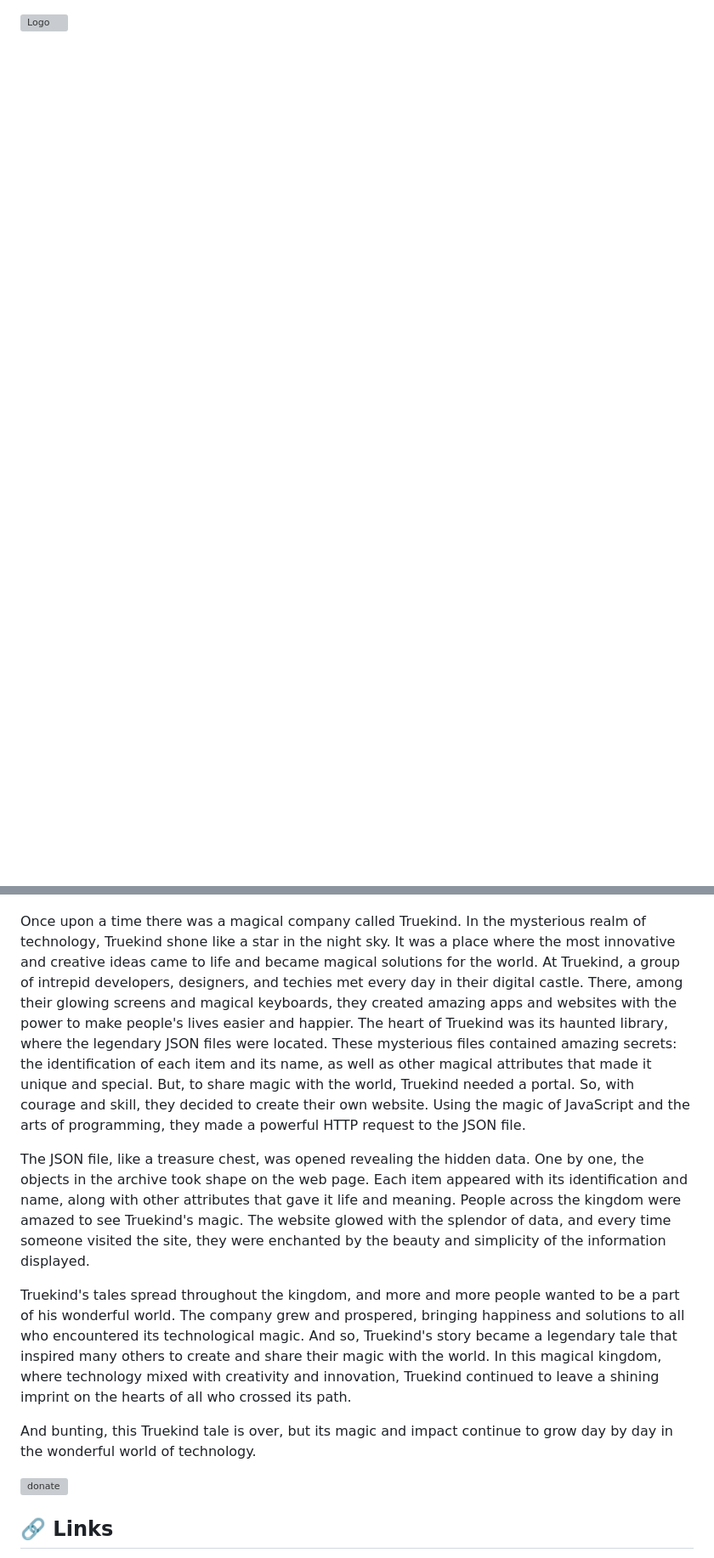
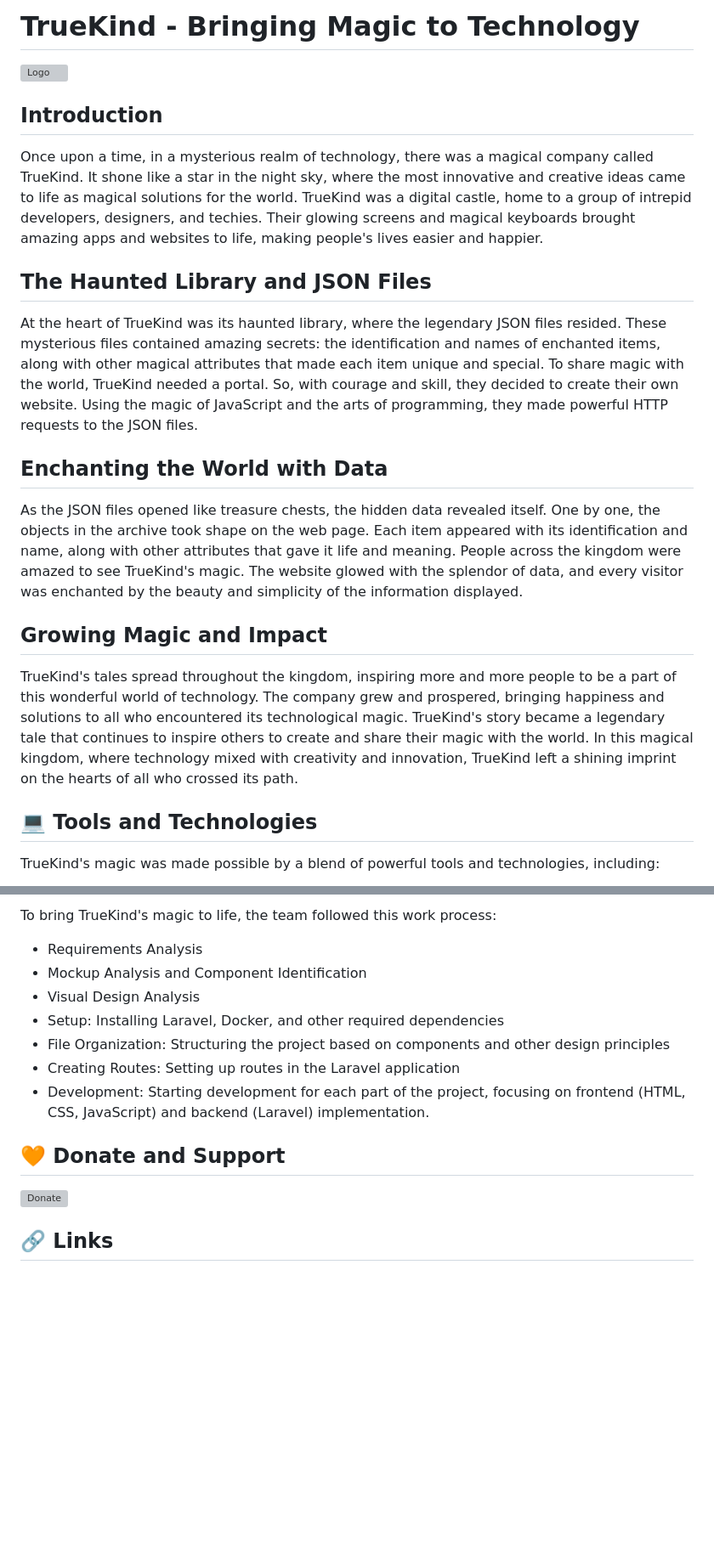
Before and after one commit to Khodac/TrueKind, a Markdown page: README.md, 2 parts joined by grey strips. Shown: that part at 85% size. Drawn GitHub-style; blank space fills up the shorter version; grey boxes are pictures that could not be loaded.

```diff
--- a/README.md
+++ b/README.md
@@ -1,4 +1,25 @@
+# TrueKind - Bringing Magic to Technology
+
 ![Logo](https://drive.google.com/uc?id=1Oud7AR6zsJCqfzgEbmDzOt5TiFpeGiPt)
 
+## Introduction
+
+Once upon a time, in a mysterious realm of technology, there was a magical company called TrueKind. It shone like a star in the night sky, where the most innovative and creative ideas came to life as magical solutions for the world. TrueKind was a digital castle, home to a group of intrepid developers, designers, and techies. Their glowing screens and magical keyboards brought amazing apps and websites to life, making people's lives easier and happier.
+
+## The Haunted Library and JSON Files
+
+At the heart of TrueKind was its haunted library, where the legendary JSON files resided. These mysterious files contained amazing secrets: the identification and names of enchanted items, along with other magical attributes that made each item unique and special. To share magic with the world, TrueKind needed a portal. So, with courage and skill, they decided to create their own website. Using the magic of JavaScript and the arts of programming, they made powerful HTTP requests to the JSON files.
+
+## Enchanting the World with Data
+
+As the JSON files opened like treasure chests, the hidden data revealed itself. One by one, the objects in the archive took shape on the web page. Each item appeared with its identification and name, along with other attributes that gave it life and meaning. People across the kingdom were amazed to see TrueKind's magic. The website glowed with the splendor of data, and every visitor was enchanted by the beauty and simplicity of the information displayed.
+
+## Growing Magic and Impact
+
+TrueKind's tales spread throughout the kingdom, inspiring more and more people to be a part of this wonderful world of technology. The company grew and prospered, bringing happiness and solutions to all who encountered its technological magic. TrueKind's story became a legendary tale that continues to inspire others to create and share their magic with the world. In this magical kingdom, where technology mixed with creativity and innovation, TrueKind left a shining imprint on the hearts of all who crossed its path.
+
+## 💻 Tools and Technologies
+
+TrueKind's magic was made possible by a blend of powerful tools and technologies, including:
 
 
@@ -7,22 +39,16 @@
 
+To bring TrueKind's magic to life, the team followed this work process:
 
+- Requirements Analysis
+- Mockup Analysis and Component Identification
+- Visual Design Analysis
+- Setup: Installing Laravel, Docker, and other required dependencies
+- File Organization: Structuring the project based on components and other design principles
+- Creating Routes: Setting up routes in the Laravel application
+- Development: Starting development for each part of the project, focusing on frontend (HTML, CSS, JavaScript) and backend (Laravel) implementation.
 
+## 🧡 Donate and Support
 
-
-
-
-<p style="text-align:justify;">Once upon a time there was a magical company called Truekind. In the mysterious realm of technology, Truekind shone like a star in the night sky. It was a place where the most innovative and creative ideas came to life and became magical solutions for the world. At Truekind, a group of intrepid developers, designers, and techies met every day in their digital castle. There, among their glowing screens and magical keyboards, they created amazing apps and websites with the power to make people's lives easier and happier. The heart of Truekind was its haunted library, where the legendary JSON files were located. These mysterious files contained amazing secrets: the identification of each item and its name, as well as other magical attributes that made it unique and special. But, to share magic with the world, Truekind needed a portal. So, with courage and skill, they decided to create their own website. Using the magic of JavaScript and the arts of programming, they made a powerful HTTP request to the JSON file.</p>
-
-<p style="text-align:justify;">The JSON file, like a treasure chest, was opened revealing the hidden data. One by one, the objects in the archive took shape on the web page. Each item appeared with its identification and name, along with other attributes that gave it life and meaning. People across the kingdom were amazed to see Truekind's magic. The website glowed with the splendor of data, and every time someone visited the site, they were enchanted by the beauty and simplicity of the information displayed.</p>
-
-<p style="text-align:justify;">Truekind's tales spread throughout the kingdom, and more and more people wanted to be a part of his wonderful world. The company grew and prospered, bringing happiness and solutions to all who encountered its technological magic. And so, Truekind's story became a legendary tale that inspired many others to create and share their magic with the world. In this magical kingdom, where technology mixed with creativity and innovation, Truekind continued to leave a shining imprint on the hearts of all who crossed its path.</p>
-
-<p style="text-align:justify;">And bunting, this Truekind tale is over, but its magic and impact continue to grow day by day in the wonderful world of technology. </p>
-
-
-![donate](https://drive.google.com/uc?id=1kqwJmwktJFsNiG7kFErgvS2pZutkzccP)
-
-
-
+![Donate](https://drive.google.com/uc?id=1kqwJmwktJFsNiG7kFErgvS2pZutkzccP)
 
 ## 🔗 Links
```
Also changed, not shown: other parts of README.md (+50 -3 lines).
